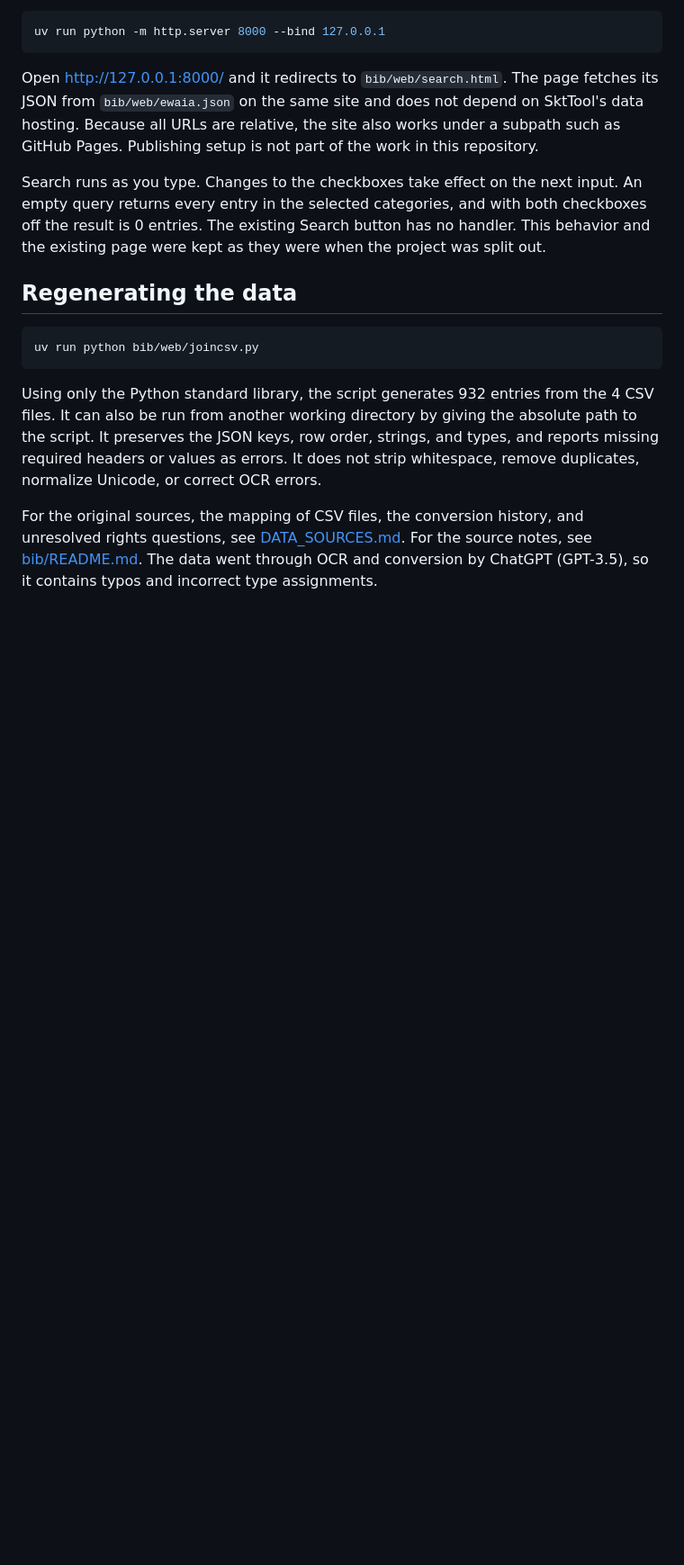
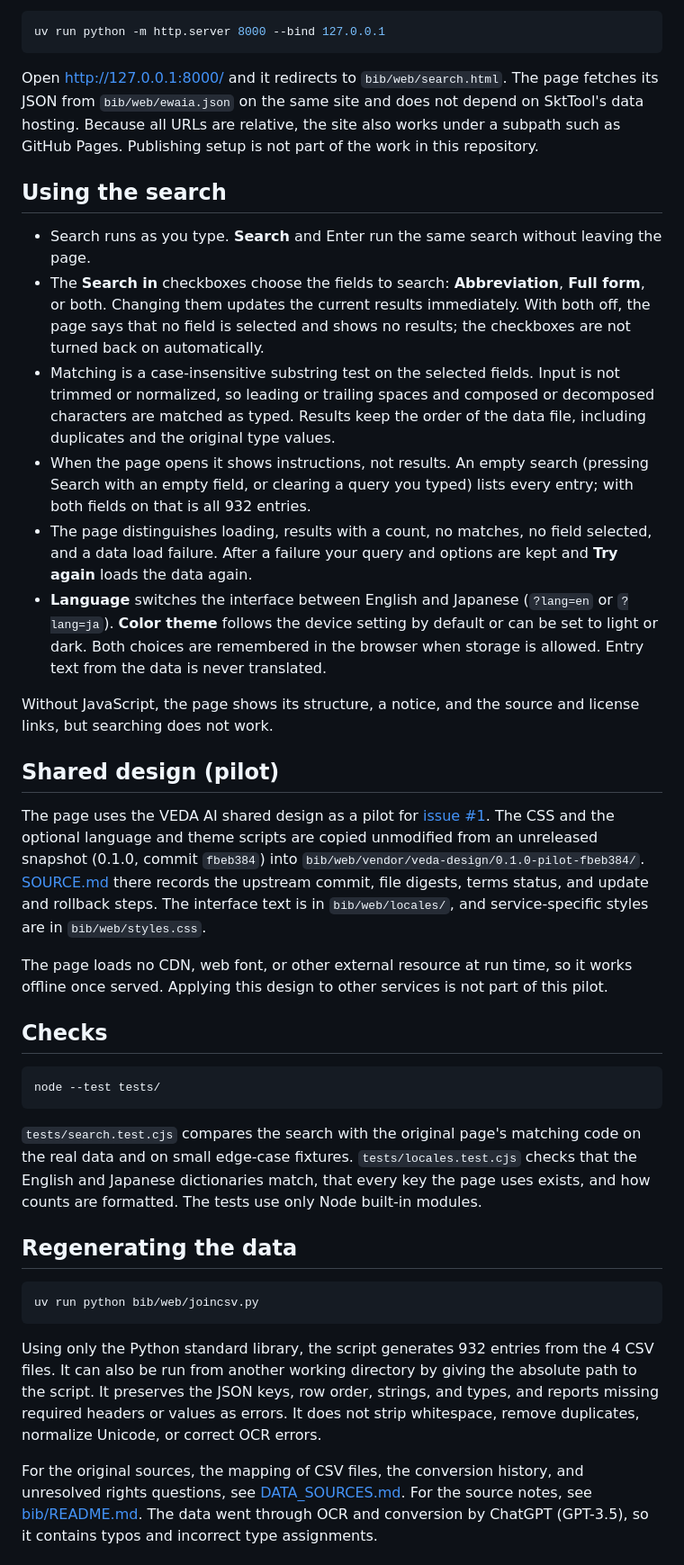
Before and after one commit to Yuzki/ewaia-abbreviations, a Markdown page: README.md, the part around one of its changes. Shown at 90% size. Rendered like a GitHub page; blank space fills up the shorter version.

Commit message:
docs: document the shared-design pilot
Describe the search controls, states, language and theme options, the
vendored design snapshot, offline behavior and checks. Remove the stale
Bootstrap/Popper dependency notes.

Co-Authored-By: Claude Opus 5.5 <noreply@anthropic.com>

````diff
--- a/README.md
+++ b/README.md
@@ -14,7 +14,30 @@ uv run python -m http.server 8000 --bind 127.0.0.1
 
 Open <http://127.0.0.1:8000/> and it redirects to `bib/web/search.html`. The page fetches its JSON from `bib/web/ewaia.json` on the same site and does not depend on SktTool's data hosting. Because all URLs are relative, the site also works under a subpath such as GitHub Pages. Publishing setup is not part of the work in this repository.
 
-Search runs as you type. Changes to the checkboxes take effect on the next input. An empty query returns every entry in the selected categories, and with both checkboxes off the result is 0 entries. The existing Search button has no handler. This behavior and the existing page were kept as they were when the project was split out.
+## Using the search
+
+- Search runs as you type. **Search** and Enter run the same search without leaving the page.
+- The **Search in** checkboxes choose the fields to search: **Abbreviation**, **Full form**, or both. Changing them updates the current results immediately. With both off, the page says that no field is selected and shows no results; the checkboxes are not turned back on automatically.
+- Matching is a case-insensitive substring test on the selected fields. Input is not trimmed or normalized, so leading or trailing spaces and composed or decomposed characters are matched as typed. Results keep the order of the data file, including duplicates and the original type values.
+- When the page opens it shows instructions, not results. An empty search (pressing Search with an empty field, or clearing a query you typed) lists every entry; with both fields on that is all 932 entries.
+- The page distinguishes loading, results with a count, no matches, no field selected, and a data load failure. After a failure your query and options are kept and **Try again** loads the data again.
+- **Language** switches the interface between English and Japanese (`?lang=en` or `?lang=ja`). **Color theme** follows the device setting by default or can be set to light or dark. Both choices are remembered in the browser when storage is allowed. Entry text from the data is never translated.
+
+Without JavaScript, the page shows its structure, a notice, and the source and license links, but searching does not work.
+
+## Shared design (pilot)
+
+The page uses the VEDA AI shared design as a pilot for [issue #1](https://github.com/Yuzki/ewaia-abbreviations/issues/1). The CSS and the optional language and theme scripts are copied unmodified from an unreleased snapshot (0.1.0, commit `fbeb384`) into `bib/web/vendor/veda-design/0.1.0-pilot-fbeb384/`. [SOURCE.md](bib/web/vendor/veda-design/0.1.0-pilot-fbeb384/SOURCE.md) there records the upstream commit, file digests, terms status, and update and rollback steps. The interface text is in `bib/web/locales/`, and service-specific styles are in `bib/web/styles.css`.
+
+The page loads no CDN, web font, or other external resource at run time, so it works offline once served. Applying this design to other services is not part of this pilot.
+
+## Checks
+
+```sh
+node --test tests/
+```
+
+`tests/search.test.cjs` compares the search with the original page's matching code on the real data and on small edge-case fixtures. `tests/locales.test.cjs` checks that the English and Japanese dictionaries match, that every key the page uses exists, and how counts are formatted. The tests use only Node built-in modules.
 
 ## Regenerating the data
 
````
Also changed, not shown: other parts of README.md (+2 -2 lines), DATA_SOURCES.md (+1 -1 lines).
